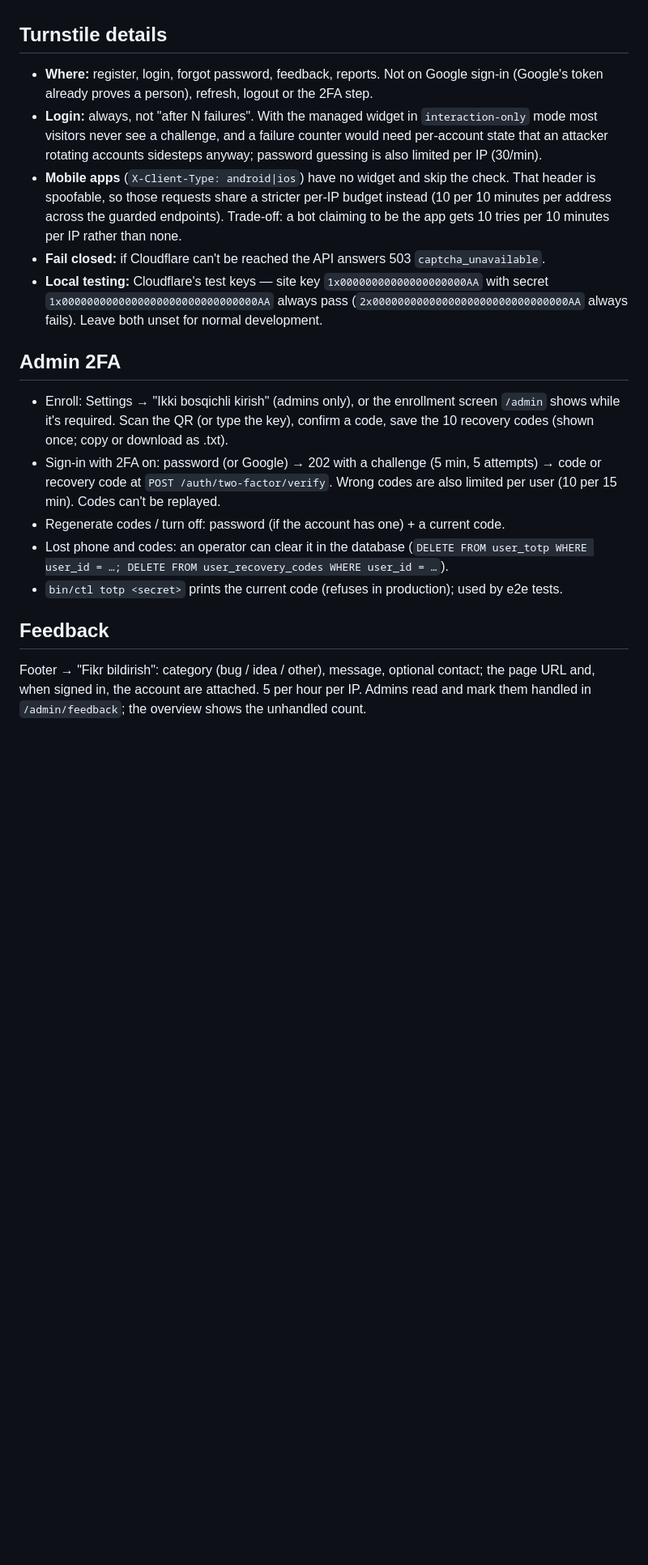
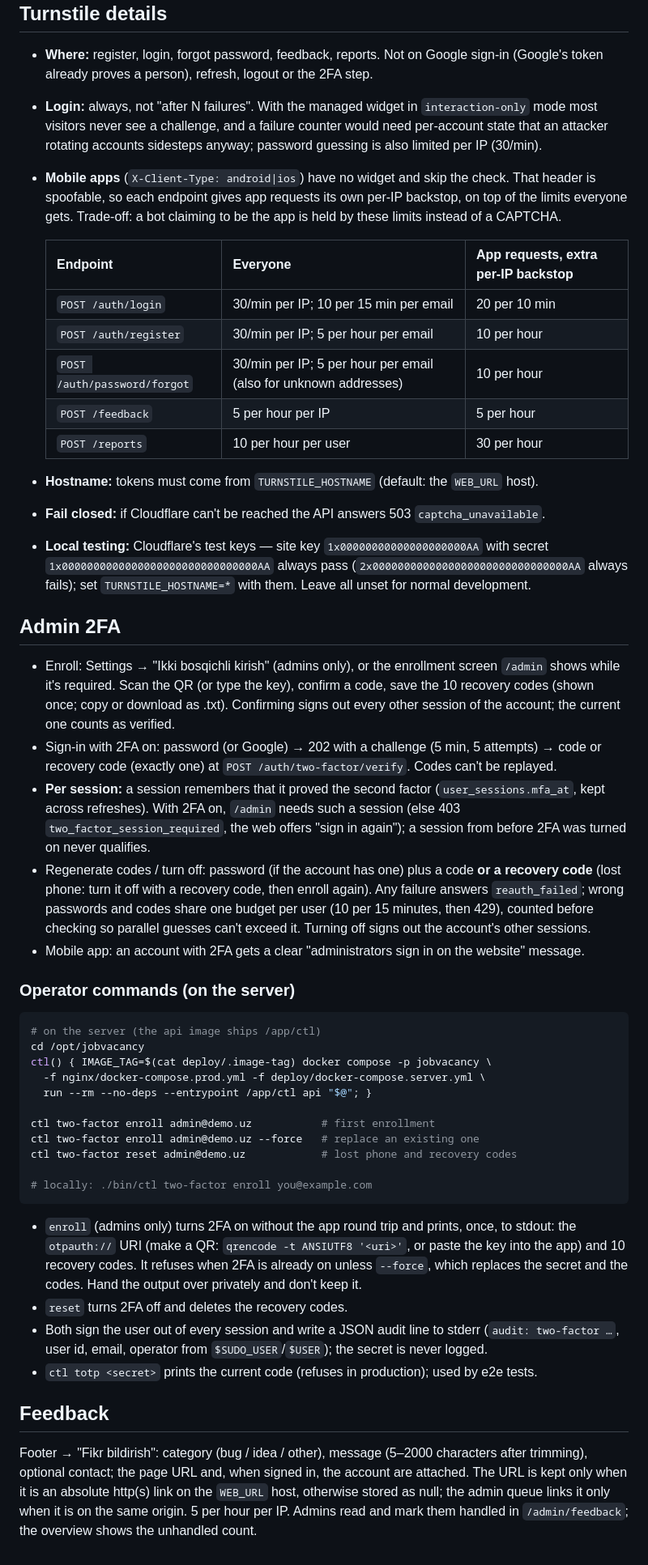
Before and after one commit to setdarovDEV/job_vacancy, a Markdown page: docs/LAUNCH.md, the part around one of its changes. Shown at 81% size. Drawn GitHub-style; blank space fills up the shorter version.

Commit message:
Docs: launch settings for per-session 2FA, operator commands and limits
Co-Authored-By: Claude Opus 5.5 <noreply@anthropic.com>

````diff
--- a/docs/LAUNCH.md
+++ b/docs/LAUNCH.md
@@ -41,29 +42,72 @@ The server compose file (`deploy/docker-compose.server.yml`) passes only `API_UR
   most visitors never see a challenge, and a failure counter would need per-account state that an
   attacker rotating accounts sidesteps anyway; password guessing is also limited per IP (30/min).
 - **Mobile apps** (`X-Client-Type: android|ios`) have no widget and skip the check. That header is
-  spoofable, so those requests share a stricter per-IP budget instead (10 per 10 minutes per
-  address across the guarded endpoints). Trade-off: a bot claiming to be the app gets 10 tries per
-  10 minutes per IP rather than none.
+  spoofable, so each endpoint gives app requests its own per-IP backstop, on top of the limits
+  everyone gets. Trade-off: a bot claiming to be the app is held by these limits instead of a
+  CAPTCHA.
+
+  | Endpoint | Everyone | App requests, extra per-IP backstop |
+  |---|---|---|
+  | `POST /auth/login` | 30/min per IP; 10 per 15 min per email | 20 per 10 min |
+  | `POST /auth/register` | 30/min per IP; 5 per hour per email | 10 per hour |
+  | `POST /auth/password/forgot` | 30/min per IP; 5 per hour per email (also for unknown addresses) | 10 per hour |
+  | `POST /feedback` | 5 per hour per IP | 5 per hour |
+  | `POST /reports` | 10 per hour per user | 30 per hour |
+- **Hostname:** tokens must come from `TURNSTILE_HOSTNAME` (default: the `WEB_URL` host).
 - **Fail closed:** if Cloudflare can't be reached the API answers 503 `captcha_unavailable`.
 - **Local testing:** Cloudflare's test keys — site key `1x00000000000000000000AA` with secret
   `1x0000000000000000000000000000000AA` always pass (`2x0000000000000000000000000000000AA` always
-  fails). Leave both unset for normal development.
+  fails); set `TURNSTILE_HOSTNAME=*` with them. Leave all unset for normal development.
 
 ## Admin 2FA
 
 - Enroll: Settings → "Ikki bosqichli kirish" (admins only), or the enrollment screen `/admin`
   shows while it's required. Scan the QR (or type the key), confirm a code, save the 10
-  recovery codes (shown once; copy or download as .txt).
+  recovery codes (shown once; copy or download as .txt). Confirming signs out every other
+  session of the account; the current one counts as verified.
 - Sign-in with 2FA on: password (or Google) → 202 with a challenge (5 min, 5 attempts) → code
-  or recovery code at `POST /auth/two-factor/verify`. Wrong codes are also limited per user
-  (10 per 15 min). Codes can't be replayed.
-- Regenerate codes / turn off: password (if the account has one) + a current code.
-- Lost phone and codes: an operator can clear it in the database
-  (`DELETE FROM user_totp WHERE user_id = …; DELETE FROM user_recovery_codes WHERE user_id = …`).
-- `bin/ctl totp <secret>` prints the current code (refuses in production); used by e2e tests.
+  or recovery code (exactly one) at `POST /auth/two-factor/verify`. Codes can't be replayed.
+- **Per session:** a session remembers that it proved the second factor (`user_sessions.mfa_at`,
+  kept across refreshes). With 2FA on, `/admin` needs such a session (else 403
+  `two_factor_session_required`, the web offers "sign in again"); a session from before 2FA was
+  turned on never qualifies.
+- Regenerate codes / turn off: password (if the account has one) plus a code **or a recovery
+  code** (lost phone: turn it off with a recovery code, then enroll again). Any failure answers
+  `reauth_failed`; wrong passwords and codes share one budget per user (10 per 15 minutes, then
+  429), counted before checking so parallel guesses can't exceed it. Turning off signs out the
+  account's other sessions.
+- Mobile app: an account with 2FA gets a clear "administrators sign in on the website" message.
+
+### Operator commands (on the server)
+
+```bash
+# on the server (the api image ships /app/ctl)
+cd /opt/jobvacancy
+ctl() { IMAGE_TAG=$(cat deploy/.image-tag) docker compose -p jobvacancy \
+  -f nginx/docker-compose.prod.yml -f deploy/docker-compose.server.yml \
+  run --rm --no-deps --entrypoint /app/ctl api "$@"; }
+
+ctl two-factor enroll admin@demo.uz           # first enrollment
+ctl two-factor enroll admin@demo.uz --force   # replace an existing one
+ctl two-factor reset admin@demo.uz            # lost phone and recovery codes
+
+# locally: ./bin/ctl two-factor enroll you@example.com
+```
+
+- `enroll` (admins only) turns 2FA on without the app round trip and prints, once, to stdout:
+  the `otpauth://` URI (make a QR: `qrencode -t ANSIUTF8 '<uri>'`, or paste the key into the
+  app) and 10 recovery codes. It refuses when 2FA is already on unless `--force`, which replaces
+  the secret and the codes. Hand the output over privately and don't keep it.
+- `reset` turns 2FA off and deletes the recovery codes.
+- Both sign the user out of every session and write a JSON audit line to stderr
+  (`audit: two-factor …`, user id, email, operator from `$SUDO_USER`/`$USER`); the secret is
+  never logged.
+- `ctl totp <secret>` prints the current code (refuses in production); used by e2e tests.
 
 ## Feedback
 
-Footer → "Fikr bildirish": category (bug / idea / other), message, optional contact; the page URL
-and, when signed in, the account are attached. 5 per hour per IP. Admins read and mark them
+Footer → "Fikr bildirish": category (bug / idea / other), message (5–2000 characters after
+trimming), optional contact; the page URL and, when signed in, the account are attached. The URL
+is kept only when it is an absolute http(s) link on the `WEB_URL` host, otherwise stored as null;
+the admin queue links it only when it is on the same origin. 5 per hour per IP. Admins read and mark them
 handled in `/admin/feedback`; the overview shows the unhandled count.
````
Also changed, not shown: other parts of docs/LAUNCH.md (+5 -4 lines).
